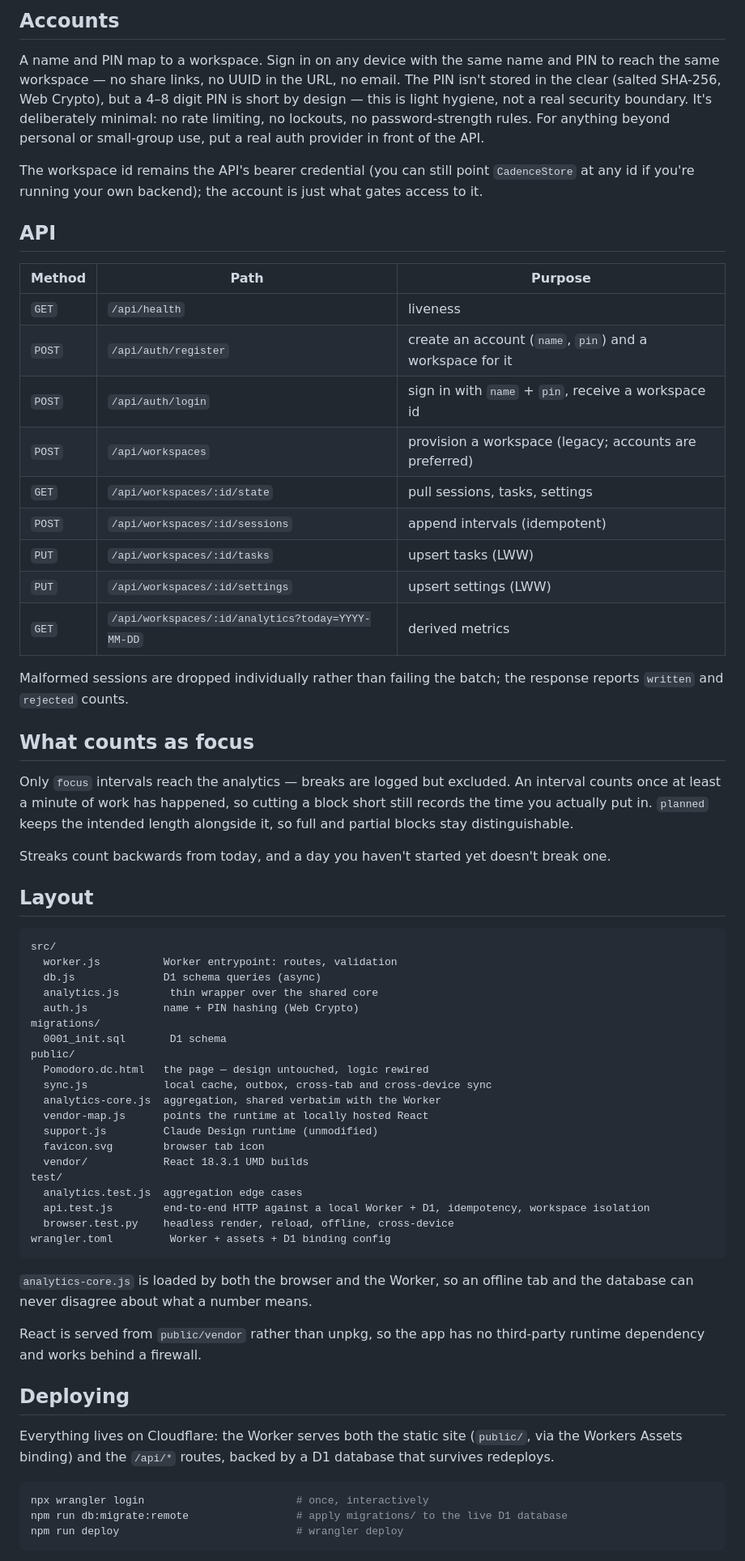
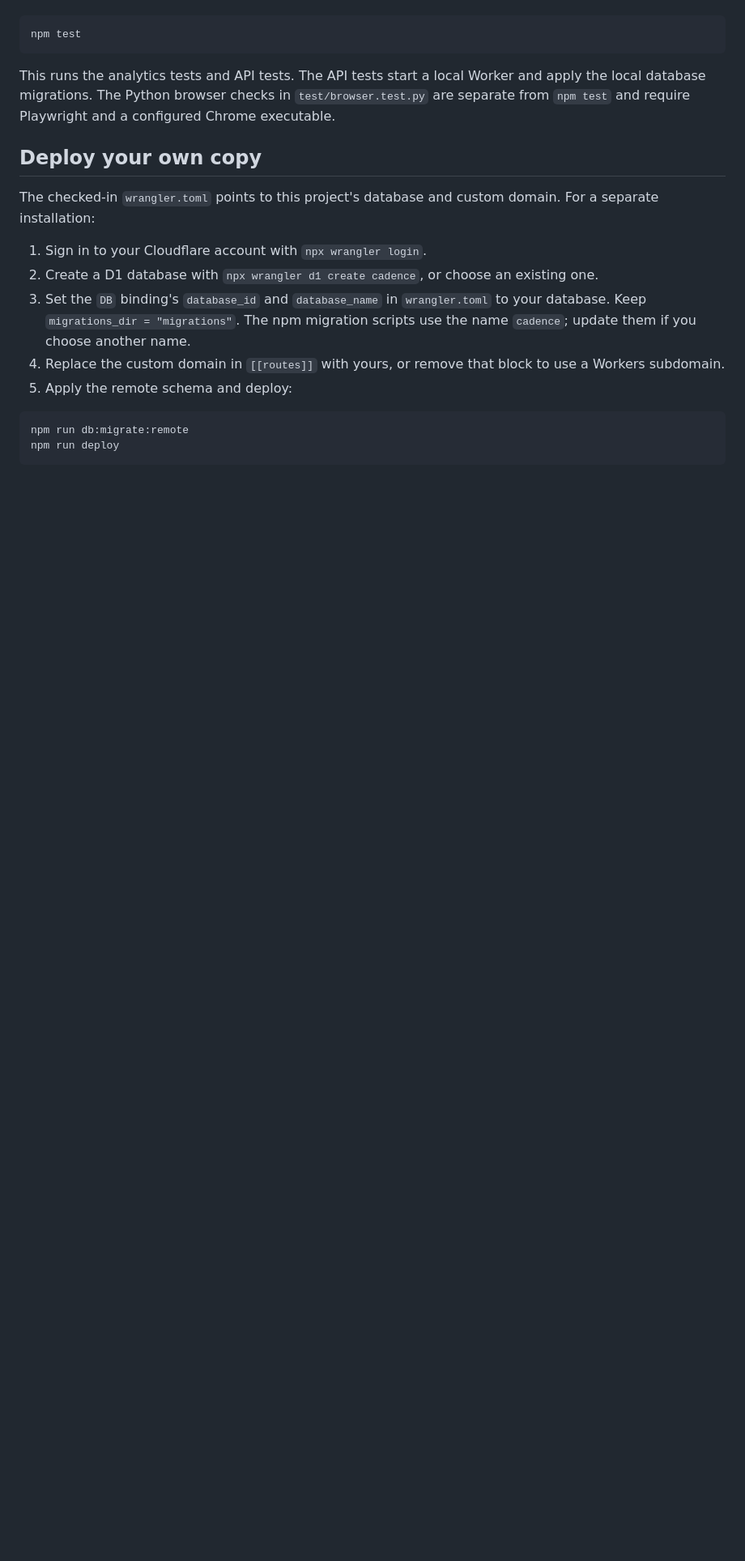
Before and after one commit to mohammad-dargahwala/Cadence, a Markdown page: README.md, the part around one of its changes. Shown at 81% size. Rendered like a GitHub page; blank space fills up the shorter version.

Commit message:
docs: correct README features, setup, and limitations
Describe the current timer, sync behavior, account access, and local setup based on the checked-in code.

````diff
--- a/README.md
+++ b/README.md
@@ -82,84 +42,21 @@ closed is settled on the next open.
-## Accounts
-
-A name and PIN map to a workspace. Sign in on any device with the same name
-and PIN to reach the same workspace — no share links, no UUID in the URL, no
-email. The PIN isn't stored in the clear (salted SHA-256, Web Crypto), but a
-4–8 digit PIN is short by design — this is light hygiene, not a real security
-boundary. It's deliberately minimal: no rate limiting, no lockouts, no
-password-strength rules. For anything beyond personal or small-group use, put
-a real auth provider in front of the API.
-
-The workspace id remains the API's bearer credential (you can still point
-`CadenceStore` at any id if you're running your own backend); the account is
-just what gates access to it.
-
-## API
-
-| Method | Path | Purpose |
-| --- | --- | --- |
-| `GET` | `/api/health` | liveness |
-| `POST` | `/api/auth/register` | create an account (`name`, `pin`) and a workspace for it |
-| `POST` | `/api/auth/login` | sign in with `name` + `pin`, receive a workspace id |
-| `POST` | `/api/workspaces` | provision a workspace (legacy; accounts are preferred) |
-| `GET` | `/api/workspaces/:id/state` | pull sessions, tasks, settings |
-| `POST` | `/api/workspaces/:id/sessions` | append intervals (idempotent) |
-| `PUT` | `/api/workspaces/:id/tasks` | upsert tasks (LWW) |
-| `PUT` | `/api/workspaces/:id/settings` | upsert settings (LWW) |
-| `GET` | `/api/workspaces/:id/analytics?today=YYYY-MM-DD` | derived metrics |
-
-Malformed sessions are dropped individually rather than failing the batch; the
-response reports `written` and `rejected` counts.
-
-## What counts as focus
-
-Only `focus` intervals reach the analytics — breaks are logged but excluded. An
-interval counts once at least a minute of work has happened, so cutting a block
-short still records the time you actually put in. `planned` keeps the intended
-length alongside it, so full and partial blocks stay distinguishable.
-
-Streaks count backwards from today, and a day you haven't started yet doesn't
-break one.
-
-## Layout
-
-```
-src/
-  worker.js          Worker entrypoint: routes, validation
-  db.js              D1 schema queries (async)
-  analytics.js        thin wrapper over the shared core
-  auth.js            name + PIN hashing (Web Crypto)
-migrations/
-  0001_init.sql       D1 schema
-public/
-  Pomodoro.dc.html   the page — design untouched, logic rewired
-  sync.js            local cache, outbox, cross-tab and cross-device sync
-  analytics-core.js  aggregation, shared verbatim with the Worker
-  vendor-map.js      points the runtime at locally hosted React
-  support.js         Claude Design runtime (unmodified)
-  favicon.svg        browser tab icon
-  vendor/            React 18.3.1 UMD builds
-test/
-  analytics.test.js  aggregation edge cases
-  api.test.js        end-to-end HTTP against a local Worker + D1, idempotency, workspace isolation
-  browser.test.py    headless render, reload, offline, cross-device
-wrangler.toml         Worker + assets + D1 binding config
+```sh
+npm test
 ```
 
-`analytics-core.js` is loaded by both the browser and the Worker, so an offline
-tab and the database can never disagree about what a number means.
+This runs the analytics tests and API tests. The API tests start a local Worker and apply the local database migrations. The Python browser checks in `test/browser.test.py` are separate from `npm test` and require Playwright and a configured Chrome executable.
 
-React is served from `public/vendor` rather than unpkg, so the app has no
-third-party runtime dependency and works behind a firewall.
+## Deploy your own copy
 
-## Deploying
+The checked-in `wrangler.toml` points to this project's database and custom domain. For a separate installation:
 
-Everything lives on Cloudflare: the Worker serves both the static site
-(`public/`, via the Workers Assets binding) and the `/api/*` routes, backed by
-a D1 database that survives redeploys.
+1. Sign in to your Cloudflare account with `npx wrangler login`.
+2. Create a D1 database with `npx wrangler d1 create cadence`, or choose an existing one.
+3. Set the `DB` binding's `database_id` and `database_name` in `wrangler.toml` to your database. Keep `migrations_dir = "migrations"`. The npm migration scripts use the name `cadence`; update them if you choose another name.
+4. Replace the custom domain in `[[routes]]` with yours, or remove that block to use a Workers subdomain.
+5. Apply the remote schema and deploy:
 
-```bash
-npx wrangler login                        # once, interactively
-npm run db:migrate:remote                 # apply migrations/ to the live D1 database
-npm run deploy                            # wrangler deploy
+```sh
+npm run db:migrate:remote
+npm run deploy
 ```
 
````
Also changed, not shown: other parts of README.md (+54 -95 lines).
